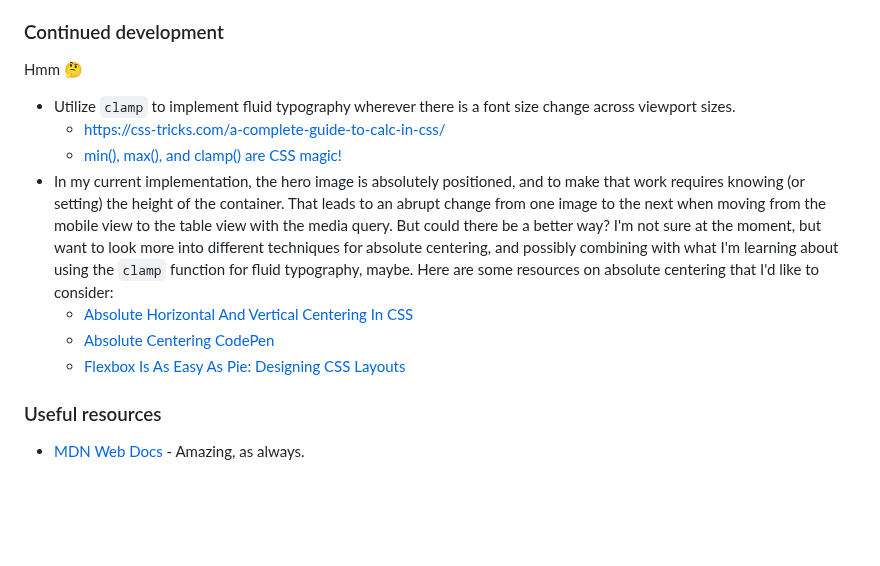
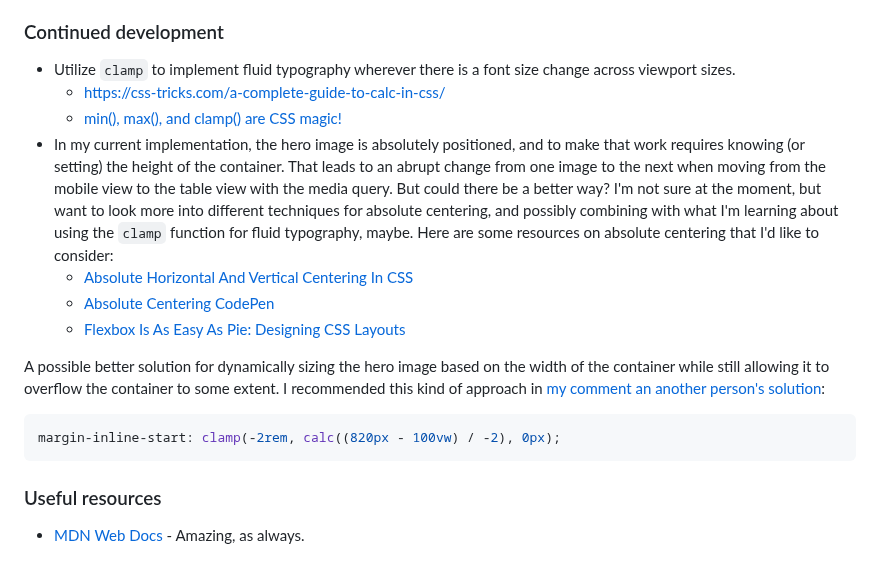
Before and after one commit to elisilk/meet-landing-page, a Markdown page: README.md, the part around the change. Rendered like a GitHub page; blank space fills up the shorter version.

Commit message:
Better specified the clamp solution I'd like to try.

````diff
--- a/README.md
+++ b/README.md
@@ -62,8 +62,6 @@ Users should be able to:
 
 ### Continued development
 
-Hmm 🤔
-
 - Utilize `clamp` to implement fluid typography wherever there is a font size change across viewport sizes.
   - [https://css-tricks.com/a-complete-guide-to-calc-in-css/](https://css-tricks.com/a-complete-guide-to-calc-in-css/)
   - [min(), max(), and clamp() are CSS magic!](https://css-tricks.com/min-max-and-clamp-are-css-magic/)
@@ -71,6 +69,12 @@ Hmm 🤔
   - [Absolute Horizontal And Vertical Centering In CSS](https://www.smashingmagazine.com/2013/08/absolute-horizontal-vertical-centering-css/)
   - [Absolute Centering CodePen](https://codepen.io/shshaw/details/kOxGQa)
   - [Flexbox Is As Easy As Pie: Designing CSS Layouts](https://www.smashingmagazine.com/2013/05/centering-elements-with-flexbox/)
+
+A possible better solution for dynamically sizing the hero image based on the width of the container while still allowing it to overflow the container to some extent. I recommended this kind of approach in [my comment an another person's solution](https://www.frontendmentor.io/solutions/meet-landing-page-scss-bem-grid-flexbox-zztleF0Y-Q):
+
+```css
+margin-inline-start: clamp(-2rem, calc((820px - 100vw) / -2), 0px);
+```
 
 ### Useful resources
 
````
